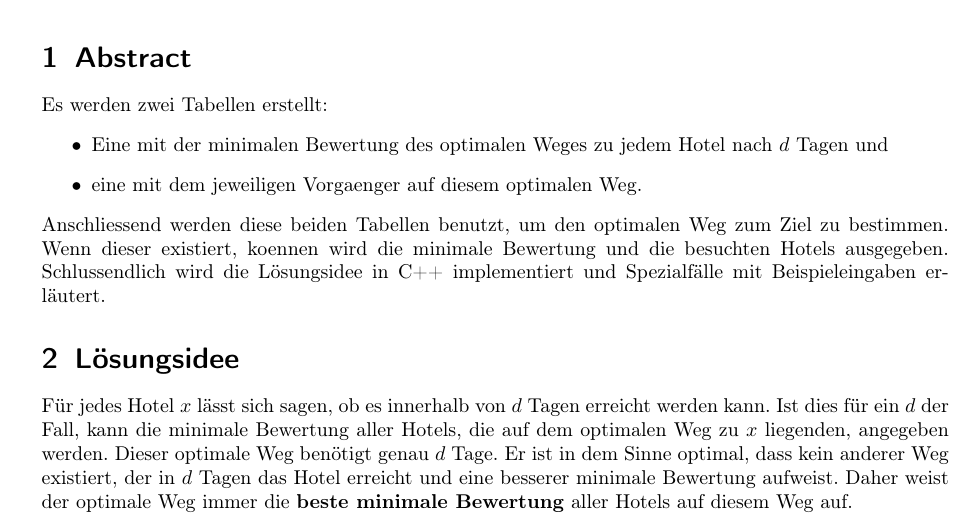
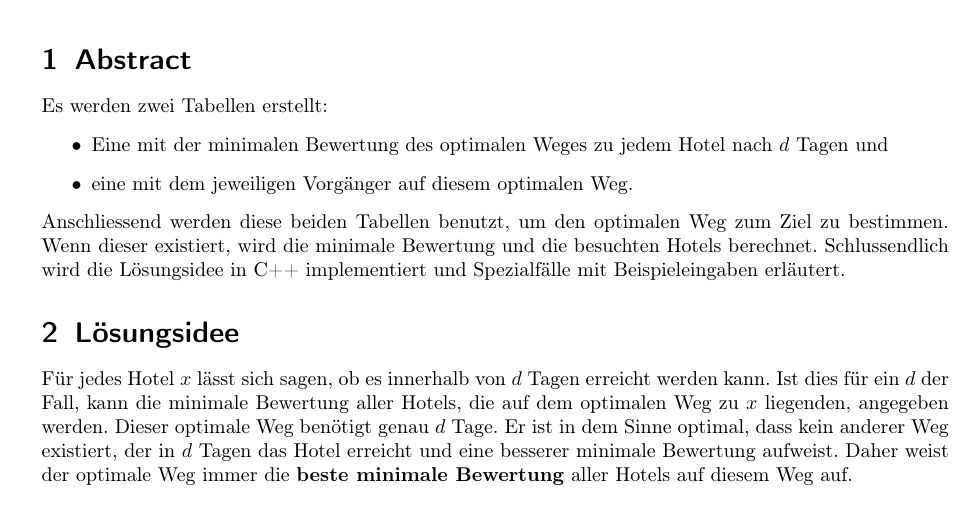
Before and after one commit to yves147/bwinf40, a LaTeX document (task_2/docs/task_2.tex): part of page 1 of 6, cut so that both start at the same text. Compiled offline with pdfLaTeX.

Commit message:
fixed umlauts

```diff
--- a/task_2/docs/task_2.tex
+++ b/task_2/docs/task_2.tex
@@ -79,10 +79,10 @@
 Es werden zwei Tabellen erstellt:
 \begin{itemize}
     \item Eine mit der minimalen Bewertung des optimalen Weges zu jedem Hotel nach $d$ Tagen und
-    \item eine mit dem jeweiligen Vorgaenger auf diesem optimalen Weg.
+    \item eine mit dem jeweiligen Vorgänger auf diesem optimalen Weg.
 \end{itemize}
 Anschliessend werden diese beiden Tabellen benutzt, um den optimalen Weg zum Ziel zu bestimmen.
-Wenn dieser existiert, koennen wird die minimale Bewertung und die besuchten Hotels ausgegeben.
+Wenn dieser existiert, wird die minimale Bewertung und die besuchten Hotels berechnet.
 Schlussendlich wird die Lösungsidee in C++ implementiert und Spezialfälle mit Beispieleingaben erläutert.
 
 \section{Lösungsidee}
```
Also changed, not shown: task_2/docs/task_2.pdf, 3 other files.
